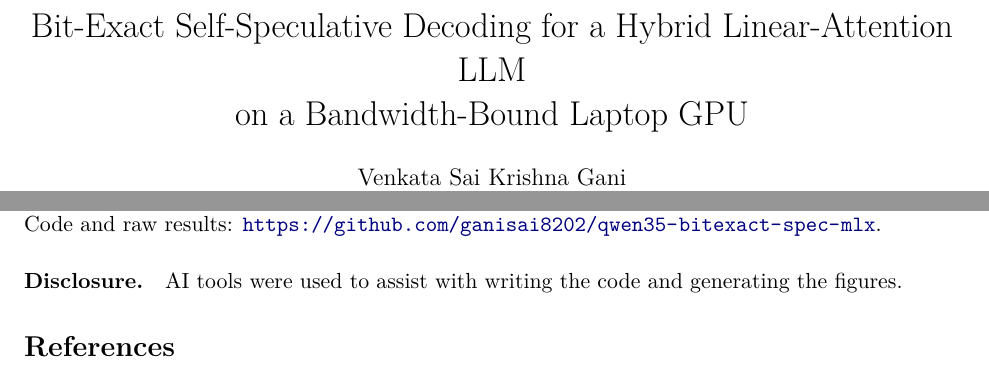
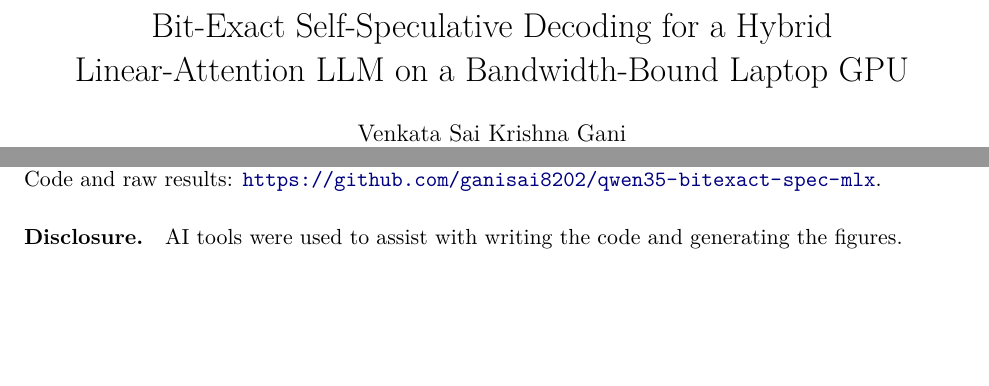
Before and after one commit to ganisai8202/qwen35-bitexact-spec-mlx, a LaTeX paper (paper/main.tex): two parts of pages 1 and 13 of 16 before the commit and two parts of pages 1 and 12 of 16 after it, joined at a grey line, cut so that both start at the same text, the shorter picture padded with empty space. Compiled offline with pdfLaTeX.

Commit message:
Build paper PDF; fix title line break and overfull lines

```diff
--- a/paper/main.tex
+++ b/paper/main.tex
@@ -5,8 +5,9 @@
 \hypersetup{colorlinks=true,linkcolor=blue!50!black,citecolor=blue!50!black,urlcolor=blue!50!black}
 \newcommand{\pending}[1]{\textcolor{red}{[#1]}}  % values still being measured; must be empty before submission
 \lstset{basicstyle=\ttfamily\small,columns=fullflexible,breaklines=true}
+\setlength{\emergencystretch}{3em}  % avoid overfull lines from long \texttt identifiers
 
-\title{Bit-Exact Self-Speculative Decoding for a Hybrid Linear-Attention LLM\\on a Bandwidth-Bound Laptop GPU}
+\title{Bit-Exact Self-Speculative Decoding for a Hybrid\\Linear-Attention LLM on a Bandwidth-Bound Laptop GPU}
 \author{Venkata Sai Krishna Gani\\Department of Computer Sciences, University of Wisconsin--Madison\\\texttt{ganisai8202@gmail.com}}
 \date{\today}
 
```
Also changed, not shown: paper/main.pdf (added), 1 other file.
